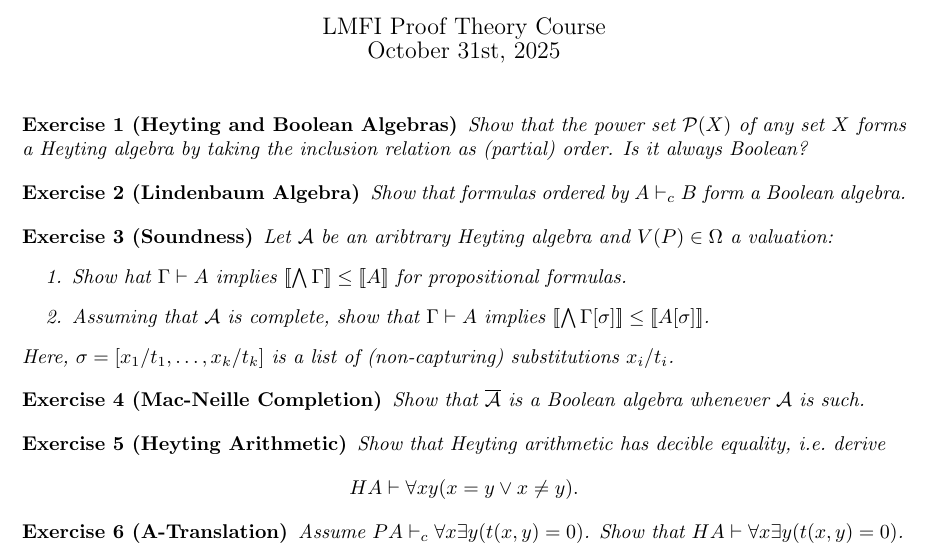
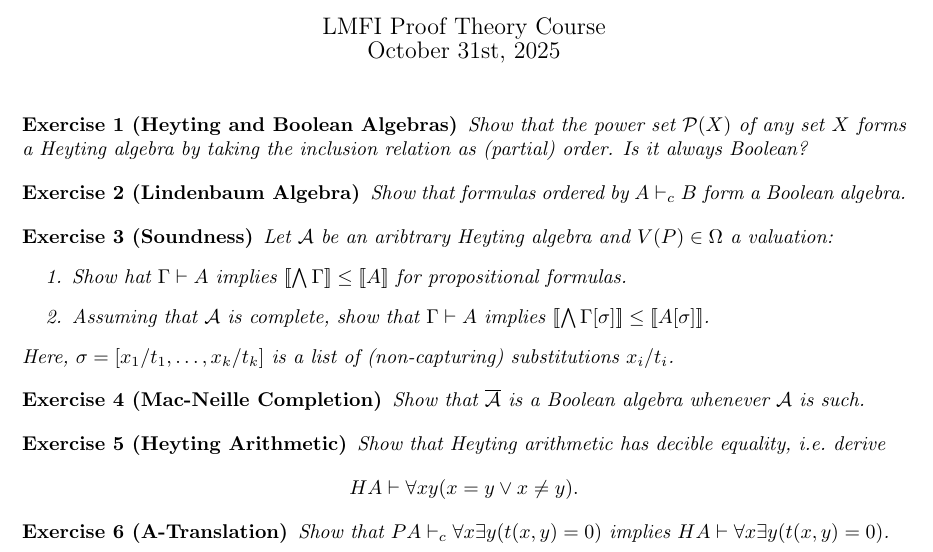
Before and after one commit to dominik-kirst/general-stuff, a LaTeX document (Courses/LMFI_ProofTheory/sheet_ND2.tex): part of the page, cut so that both start at the same text. Compiled offline with pdfLaTeX.

Commit message:
printing

```diff
--- a/Courses/LMFI_ProofTheory/sheet_ND2.tex
+++ b/Courses/LMFI_ProofTheory/sheet_ND2.tex
@@ -90,7 +90,7 @@
 \end{exercise}
 
 \begin{exercise}[A-Translation]
-	Assume $PA\vdash_c \forall x \exists y (t(x,y) = 0)$. Show that $HA\vdash \forall x \exists y (t(x,y) = 0)$.
+	Show that $PA\vdash_c \forall x \exists y (t(x,y) = 0)$ implies $HA\vdash \forall x \exists y (t(x,y) = 0)$.
 \end{exercise}
 
 
```
